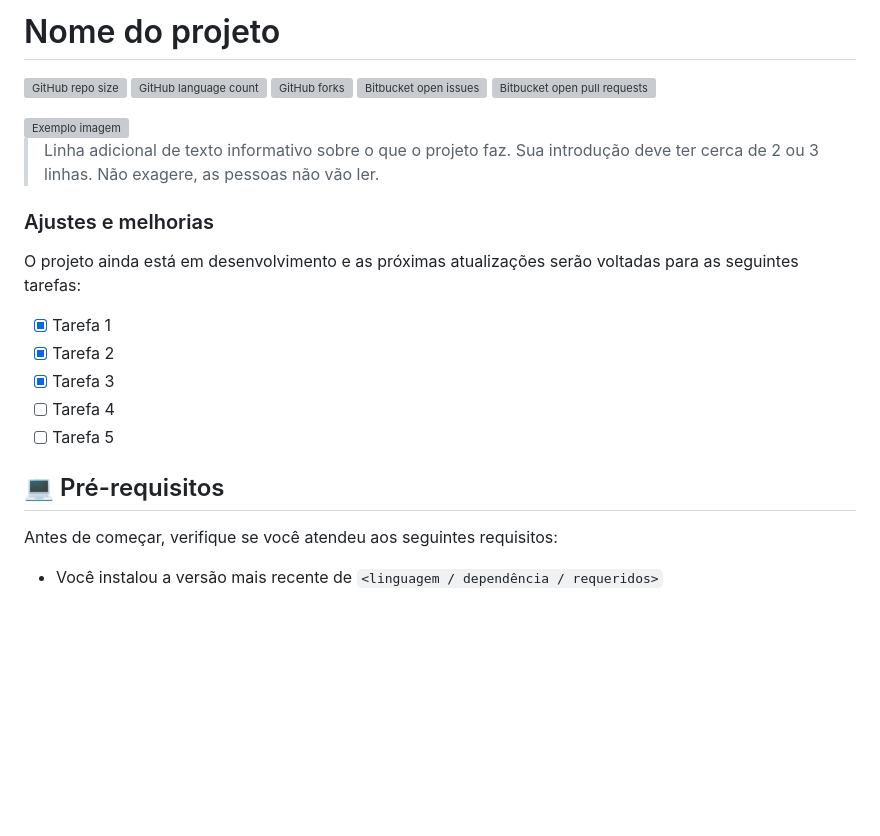
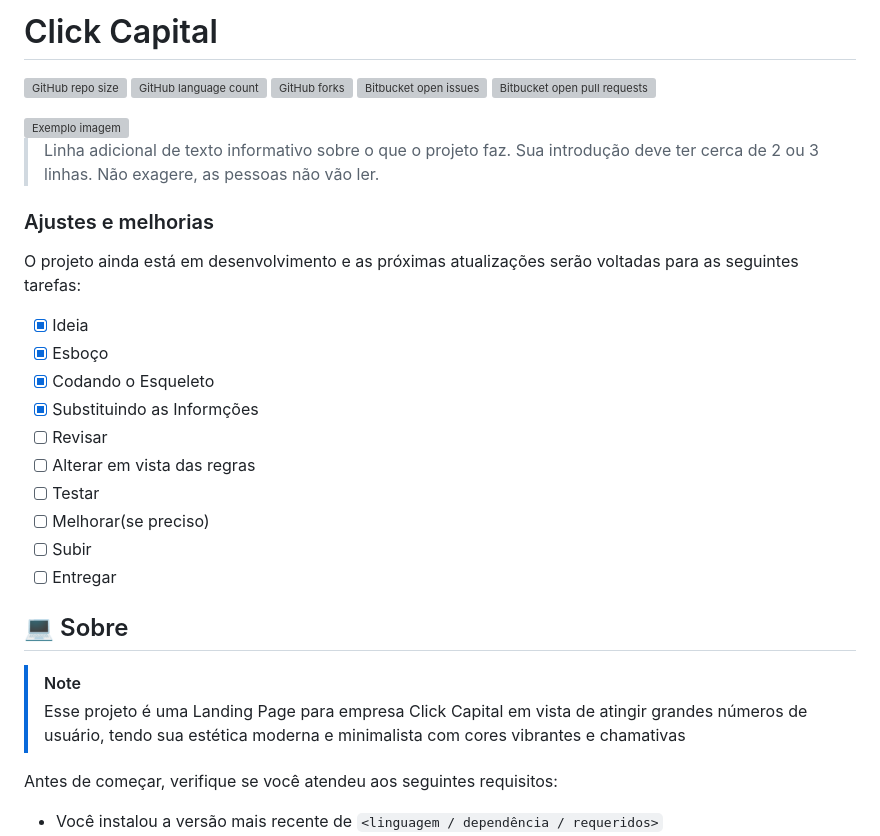
Before and after one commit to Felipe-R-Faria/Click-Capital-Landing-Page, a Markdown page: README.md, the part around the change printed below. GitHub-like rendering; blank space fills up the shorter version; grey boxes are pictures that could not be loaded.

Commit message:
Update README.md
Update1

```diff
--- a/README.md
+++ b/README.md
@@ -1,2 +1,2 @@
-# Nome do projeto
+# Click Capital
 
@@ -14,13 +14,21 @@
 
 O projeto ainda está em desenvolvimento e as próximas atualizações serão voltadas para as seguintes tarefas:
 
-- [x] Tarefa 1
-- [x] Tarefa 2
-- [x] Tarefa 3
-- [ ] Tarefa 4
-- [ ] Tarefa 5
+- [x] Ideia
+- [x] Esboço
+- [x] Codando o Esqueleto
+- [x] Substituindo as Informções
+- [ ] Revisar
+- [ ] Alterar em vista das regras
+- [ ] Testar
+- [ ] Melhorar(se preciso)
+- [ ] Subir
+- [ ] Entregar
 
-## 💻 Pré-requisitos
+## 💻 Sobre
+
+> [!NOTE]
+> Esse projeto é uma Landing Page para empresa Click Capital em vista de atingir grandes números de usuário, tendo sua estética moderna e minimalista com cores vibrantes e chamativas
 
 Antes de começar, verifique se você atendeu aos seguintes requisitos:
 
```
Also changed, not shown: other parts of README.md (+5 -5 lines).
